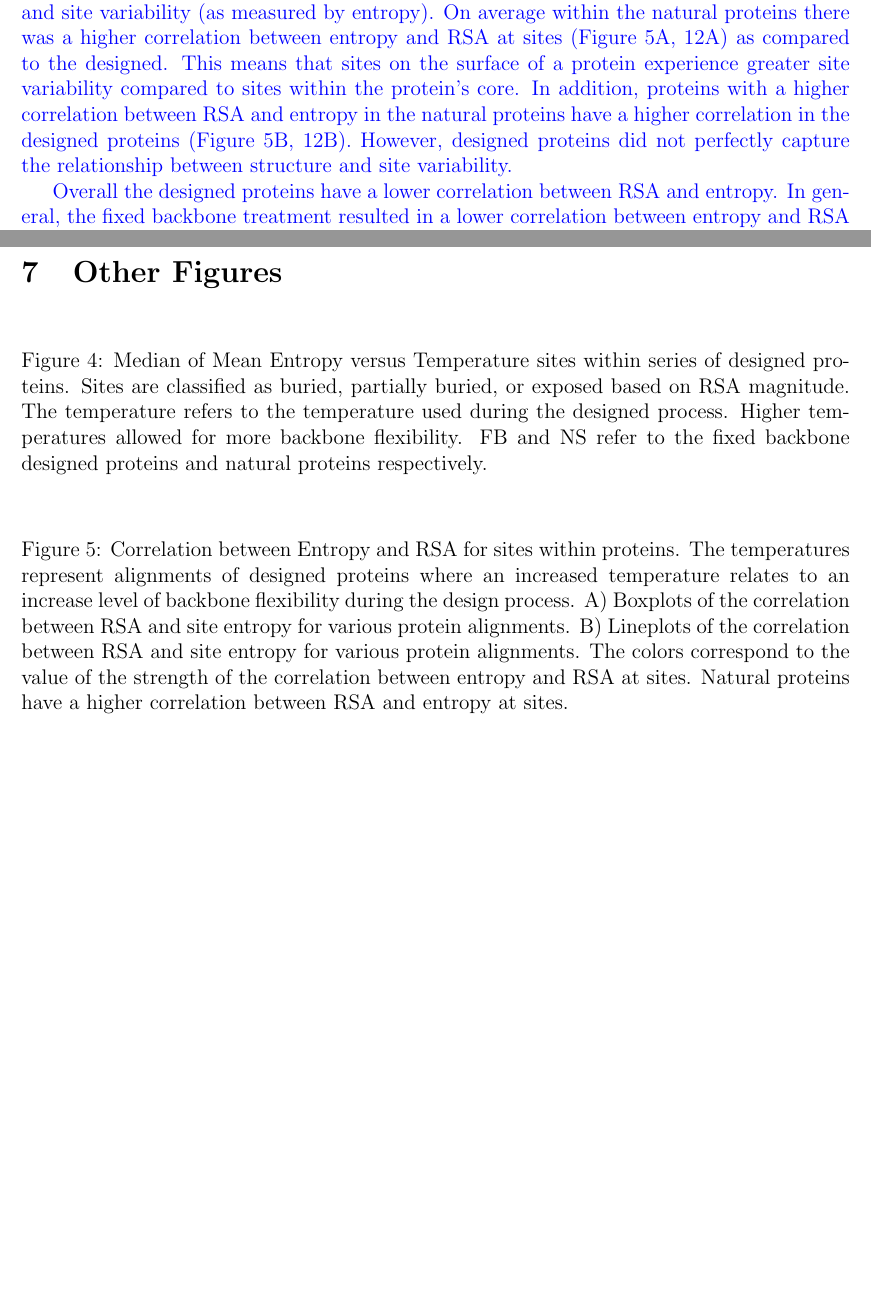
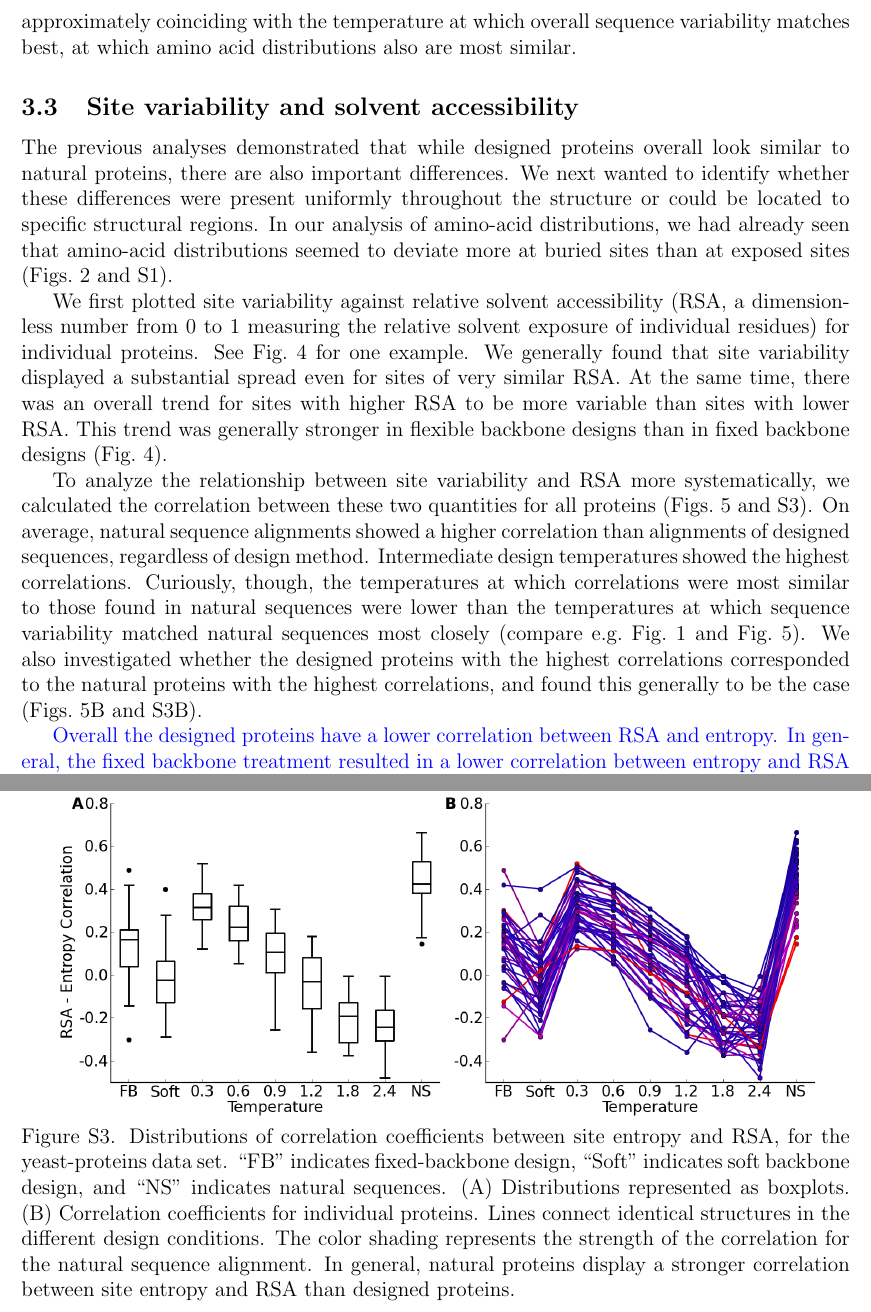
Before and after one commit to clauswilke/protein_design_and_site_variability, a LaTeX paper (latex/design_paper.tex): two parts of pages 6 and 14 of 16, joined at a grey line, cut at the place of the change, the shorter picture padded with empty space. The pictures show the PDF file latex/design_paper.pdf that the author committed with the source.

Commit message:
Almost done with Results.

```diff
--- a/latex/design_paper.tex
+++ b/latex/design_paper.tex
@@ -103,8 +103,8 @@ However, the result that sequences designed at the highest temperatures are the
 
 The previous analyses demonstrated that while designed proteins overall look similar to natural proteins, there are also important differences. We next wanted to identify whether these differences were present uniformly throughout the structure or could be located to specific structural regions. In our analysis of amino-acid distributions, we had already seen that amino-acid distributions seemed to deviate more at buried sites than at exposed sites (Figs.~\ref{AAFreqsYeastProteins} and~\ref{AAFreqsProteinDomains}).
 
-We first plotted site variability against relative solvent accessibility (RSA, a dimensionless number from 0 to 1 measuring the relative solvent exposure of individual residues) for individual proteins.
+We first plotted site variability against relative solvent accessibility (RSA, a dimensionless number from 0 to 1 measuring the relative solvent exposure of individual residues) for individual proteins. See Fig.~\ref{Entropy_vs_RSA_example} for one example. We generally found that site variability displayed a substantial spread even for sites of very similar RSA. At the same time, there was an overall trend for sites with higher RSA to be more variable than sites with lower RSA. This trend was generally stronger in flexible backbone designs than in fixed backbone designs (Fig.~\ref{Entropy_vs_RSA_example}).
 
+To analyze the relationship between site variability and RSA more systematically, we calculated the correlation between these two quantities for all proteins (Figs.~\ref{Correlation_figure} and~\ref{Correlation_figure_Noah}). On average, natural sequence alignments showed a higher correlation than alignments of designed sequences, regardless of design method. Intermediate design temperatures showed the highest correlations. Curiously, though, the temperatures at which correlations were most similar to those found in natural sequences were lower than the temperatures at which sequence variability matched natural sequences most closely (compare e.g.\ Fig.~\ref{MeanEntropyComparison} and Fig.~\ref{Correlation_figure}). We also investigated whether the designed proteins with the highest correlations corresponded to the natural proteins with the highest correlations, and found this generally to be the case (Figs.~\ref{Correlation_figure}B and~\ref{Correlation_figure_Noah}B).
 
 {\color{blue}
-We wanted to determine how protein structure constrains protein sequence variability using Rosetta. In particular we were interested in how closely the designed proteins captured the relationship between structure and sequence variability within natural proteins. The Relative Solvent Accessibility (RSA) of a site quantifies how buried a residue is within the protein's core \cite{Franzosa2009}.  A lower RSA value means a residue is more buried. By correlating the RSA value of a site with its entropy we can examine the relationship between structure and site variability (as measured by entropy).  On average within the natural proteins there was a higher correlation between entropy and RSA at sites (Figure \ref{StructureFig1}A, \ref{NoahStructureFig1}A) as compared to the designed. This means that sites on the surface of a protein experience greater site variability compared to sites within the protein's core. In addition, proteins with a higher correlation between RSA and entropy in the natural proteins have a higher correlation in the designed proteins (Figure \ref{StructureFig1}B, \ref{NoahStructureFig1}B). However, designed proteins did not perfectly capture the relationship between structure and site variability.
@@ -160,3 +151,15 @@ Designed proteins appear to do a less accurate job at capturing the type of cons
 \label{AADisFig1}
 \end{figure}
 
+\begin{figure}[H]
+\centerline{\includegraphics[width = 6.5in]{figures/RSA_vs_Entropy_1PV1_Combination_Plot.png}}
+\caption{Site entropy versus Relative Solvent Accessibility (RSA) for designed and natural sequence alignments of the protein S-formylglutathione hydrolase (PDB: 1PV1, chain A). {\color{blue}$\longrightarrow$ Methods? RSA values are calculated from the published PDB structure.} Natural sequences exhibit a clear trend of higher site variability at higher RSA values. The flexible backbone designs exhibit a similar trend but the fixed backbone designs do not.}
+\label{Entropy_vs_RSA_example}
+\end{figure}
+
+
+\begin{figure}[H]
+\centerline{\includegraphics[width = 6in]{figures/Cor_Mean_Entropy_RSA_Combination_Plot.png}}
+\caption{Distributions of correlation coefficients between site entropy and RSA, for the yeast-proteins data set. ``FB'' indicates fixed-backbone design, and ``NS'' indicates natural sequences. (A) Distributions represented as boxplots. (B) Correlation coefficients for individual proteins. Lines connect identical structures in the different design conditions. The color shading represents the strength of the correlation for the natural sequence alignment. In general, natural proteins display a stronger correlation between site entropy and RSA than designed proteins. {\color{red}The x-axis in part B should be identical to the one in part A.}}
+\label{Correlation_figure}
+\end{figure}
@@ -176,29 +188,18 @@ Designed proteins appear to do a less accurate job at capturing the type of cons
 
 \customlabel{NoahAADisFig1}{S2}
 
+\centerline{\includegraphics[width = 6in]{figures/Cor_Mean_Entropy_RSA_Combination_Plot_Noah.png}}
+\noindent Figure S3. Distributions of correlation coefficients between site entropy and RSA, for the yeast-proteins data set. ``FB'' indicates fixed-backbone design, ``Soft'' indicates soft backbone design, and ``NS'' indicates natural sequences. (A) Distributions represented as boxplots. (B) Correlation coefficients for individual proteins. Lines connect identical structures in the different design conditions. The color shading represents the strength of the correlation for the natural sequence alignment. In general, natural proteins display a stronger correlation between site entropy and RSA than designed proteins.
+
+\customlabel{Correlation_figure_Noah}{S3}
+
 
 \cleardoublepage
 
 \section{Other Figures}
 
 
-%Figure 12
-\begin{figure}[H]
-%\centering
-%\centerline{\includegraphics[width = 6in]{figures/Mean_Entropy_Position_Lineplot.png}}
-\caption{Median of Mean Entropy versus Temperature sites within series of designed proteins.  Sites are classified as buried, partially buried, or exposed based on RSA magnitude. The temperature refers to the temperature used during the designed process. Higher temperatures allowed for more backbone flexibility. FB and NS refer to the fixed backbone designed proteins and natural proteins respectively.}
-\label{Duncan_Position_Entropy}
-\end{figure}
 
-
-
-%Figure 4
-\begin{figure}[H]
-\centering
-%\centerline{\includegraphics[width = 6in]{figures/Cor_Mean_Entropy_RSA_Combination_Plot.png}}
-\caption{Correlation between Entropy and RSA for sites within proteins.  The temperatures represent alignments of designed proteins where an increased temperature relates to an increase level of backbone flexibility during the design process. A) Boxplots of the correlation between RSA and site entropy for various protein alignments. B) Lineplots of the correlation between RSA and site entropy for various protein alignments. The colors correspond to the value of the strength of the correlation between entropy and RSA at sites. Natural proteins have a higher correlation between RSA and entropy at sites.}
-\label{StructureFig1}
-\end{figure}
 
 %Figure 25
 \begin{figure}[H]
@@ -290,12 +291,5 @@ Designed proteins appear to do a less accurate job at capturing the type of cons
 \label{Surface_Entropy_Noah}
 \end{figure}
 
-%Figure 24
-\begin{figure}[H]
-%\centering
-%\centerline{\includegraphics[width = 6in]{figures/Mean_Entropy_Position_Lineplot_Noah.png}}
-\caption{Median of Mean Entropy versus Temperature sites within series of 40 designed protein domains.  Sites are classified as buried, partially buried, or exposed based on RSA magnitude. The temperature refers to the temperature used during the designed process. Higher temperatures allowed for more backbone flexibility. FB and NS refer to the fixed backbone designed proteins and natural proteins respectively.}
-\label{Postion_Entropy_Noah}
-\end{figure}
 
 \end{document}
```
Also changed, not shown: latex/design_paper.pdf, latex/design_paper.tex (22 more changed lines).
